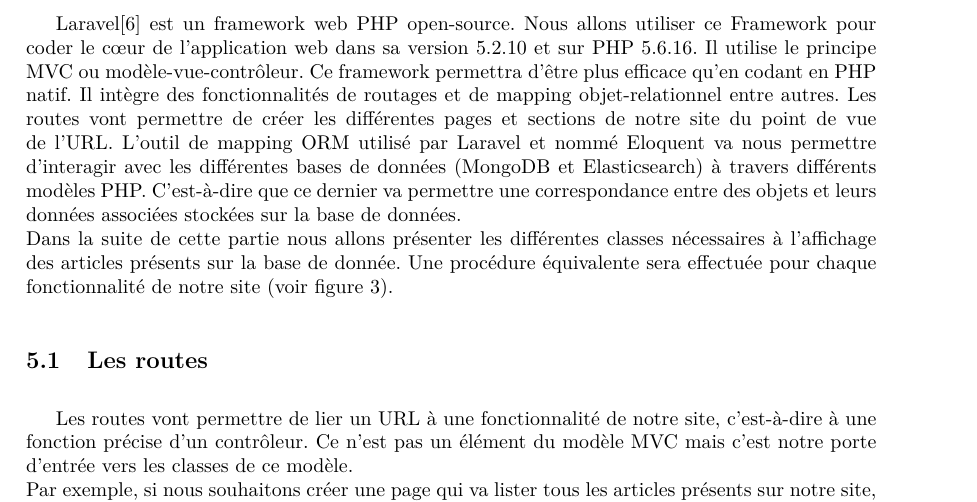
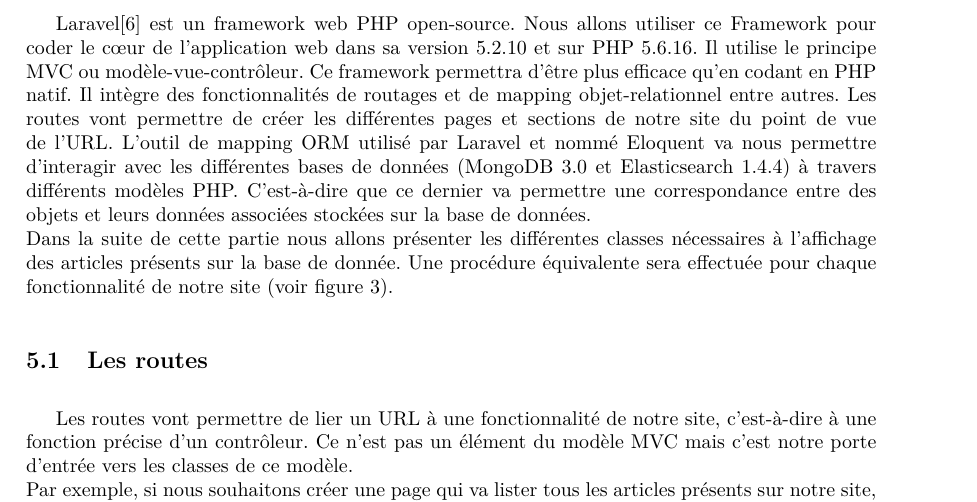
Before and after one commit to Romcol/Gutemberg-rapports, a LaTeX document (report/4_conception/main.tex, which reads report/4_conception/input/archi_laravel.tex): part of page 14 of 22, cut so that both start at the same text. Compiled offline with pdfLaTeX.

Commit message:
Ajout num version

```diff
--- a/report/4_conception/input/archi_laravel.tex
+++ b/report/4_conception/input/archi_laravel.tex
@@ -2,7 +2,7 @@
 \section{Architecture de Laravel}
 \label{sec:laravel}
 
-Laravel\cite{Laravel} est un framework web PHP open-source. Nous allons utiliser ce Framework pour coder le cœur de l'application web dans sa version 5.2.10 et sur PHP 5.6.16. Il utilise le principe MVC ou modèle-vue-contrôleur. Ce framework permettra d'être plus efficace qu'en codant en PHP natif. Il intègre des fonctionnalités de routages et de mapping objet-relationnel entre autres. Les routes vont permettre de créer les différentes pages et sections de notre site du point de vue de l'URL. L'outil de mapping ORM utilisé par Laravel et nommé Eloquent va nous permettre d'interagir avec les différentes bases de données (MongoDB et Elasticsearch) à travers différents modèles PHP. C'est-à-dire que ce dernier va permettre une correspondance entre des objets et leurs données associées stockées sur la base de données.\\
+Laravel\cite{Laravel} est un framework web PHP open-source. Nous allons utiliser ce Framework pour coder le cœur de l'application web dans sa version 5.2.10 et sur PHP 5.6.16. Il utilise le principe MVC ou modèle-vue-contrôleur. Ce framework permettra d'être plus efficace qu'en codant en PHP natif. Il intègre des fonctionnalités de routages et de mapping objet-relationnel entre autres. Les routes vont permettre de créer les différentes pages et sections de notre site du point de vue de l'URL. L'outil de mapping ORM utilisé par Laravel et nommé Eloquent va nous permettre d'interagir avec les différentes bases de données (MongoDB 3.0 et Elasticsearch 1.4.4) à travers différents modèles PHP. C'est-à-dire que ce dernier va permettre une correspondance entre des objets et leurs données associées stockées sur la base de données.\\
 Dans la suite de cette partie nous allons présenter les différentes classes nécessaires à l'affichage des articles présents sur la base de donnée. Une procédure équivalente sera effectuée pour chaque fonctionnalité de notre site (voir figure \ref{archiLaravel}).
 
 \subsection{Les routes}
```
